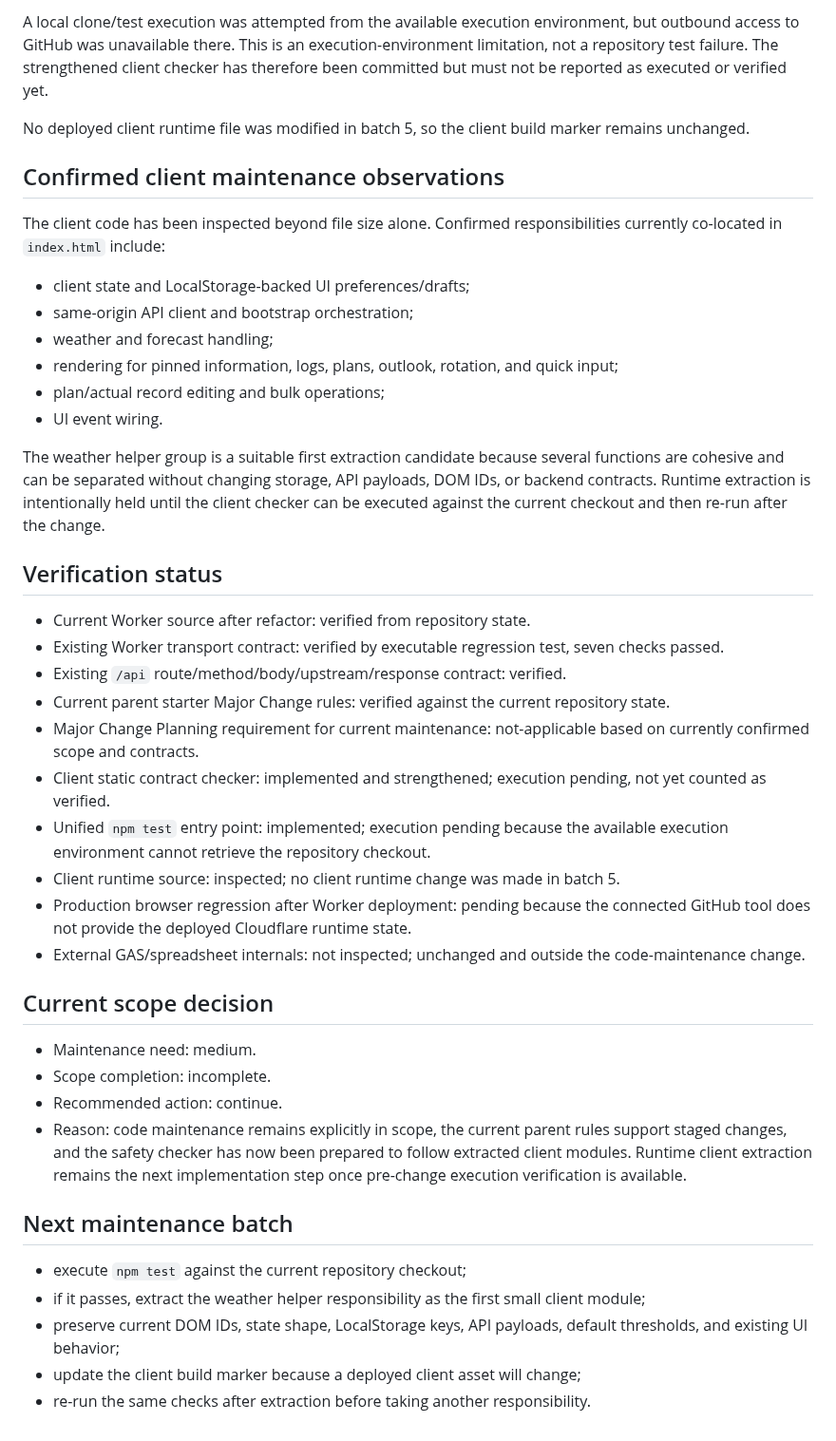
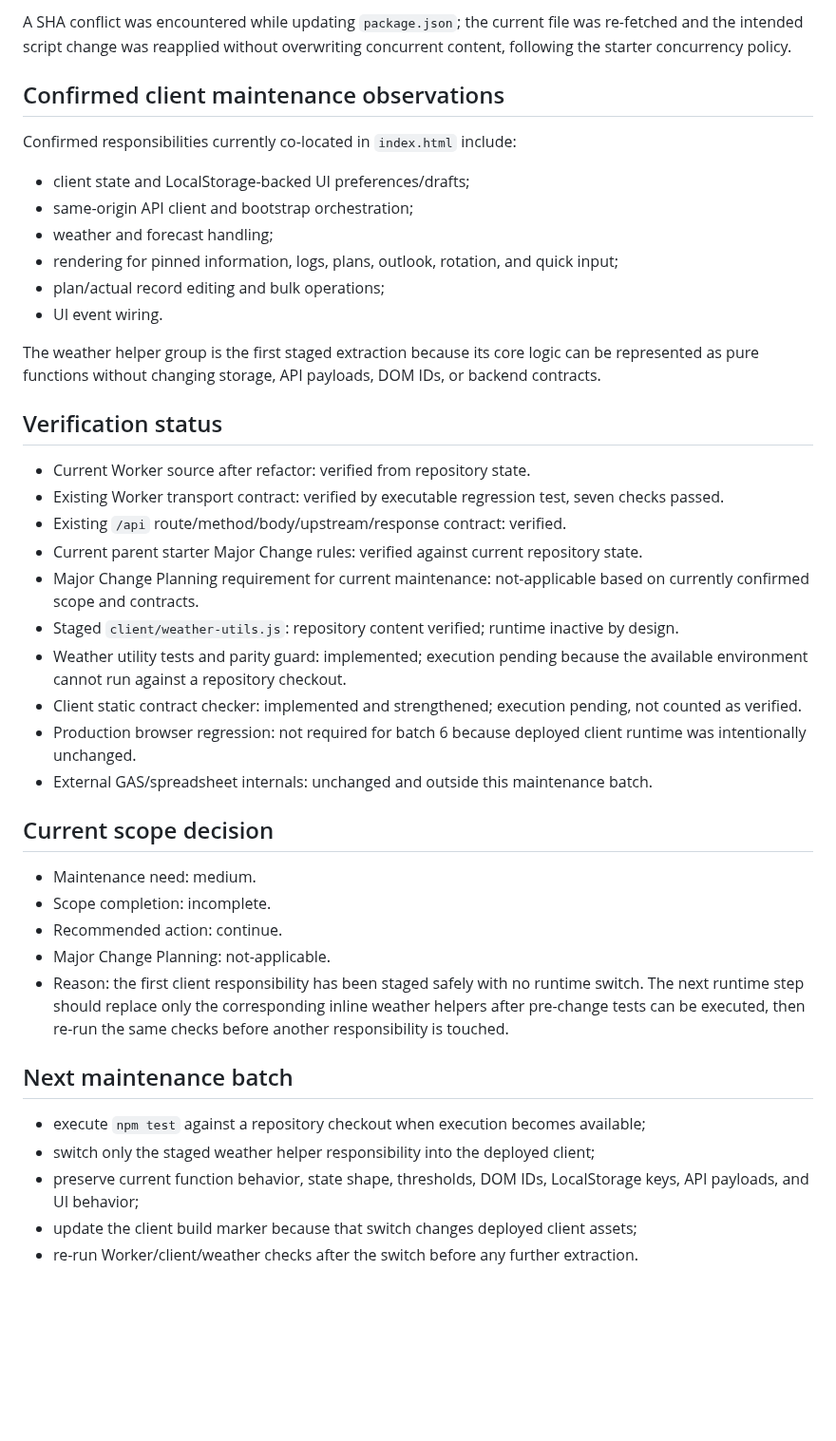
Before and after one commit to S-e-cmd/plant-diary, a Markdown page: docs/PROJECT_STATUS.md, the part around one of its changes. Shown at 95% size. GitHub-like rendering; blank space fills up the shorter version.

```diff
--- a/docs/PROJECT_STATUS.md
+++ b/docs/PROJECT_STATUS.md
@@ -71,11 +56,9 @@ Continued preparation for safe client extraction without changing the deployed c
 
-A local clone/test execution was attempted from the available execution environment, but outbound access to GitHub was unavailable there. This is an execution-environment limitation, not a repository test failure. The strengthened client checker has therefore been committed but must not be reported as executed or verified yet.
-
-No deployed client runtime file was modified in batch 5, so the client build marker remains unchanged.
+A SHA conflict was encountered while updating `package.json`; the current file was re-fetched and the intended script change was reapplied without overwriting concurrent content, following the starter concurrency policy.
 
 ## Confirmed client maintenance observations
 
-The client code has been inspected beyond file size alone. Confirmed responsibilities currently co-located in `index.html` include:
+Confirmed responsibilities currently co-located in `index.html` include:
 
 - client state and LocalStorage-backed UI preferences/drafts;
 - same-origin API client and bootstrap orchestration;
@@ -84,32 +67,33 @@ The client code has been inspected beyond file size alone. Confirmed responsibil
 - plan/actual record editing and bulk operations;
 - UI event wiring.
 
-The weather helper group is a suitable first extraction candidate because several functions are cohesive and can be separated without changing storage, API payloads, DOM IDs, or backend contracts. Runtime extraction is intentionally held until the client checker can be executed against the current checkout and then re-run after the change.
+The weather helper group is the first staged extraction because its core logic can be represented as pure functions without changing storage, API payloads, DOM IDs, or backend contracts.
 
 ## Verification status
 
 - Current Worker source after refactor: verified from repository state.
 - Existing Worker transport contract: verified by executable regression test, seven checks passed.
 - Existing `/api` route/method/body/upstream/response contract: verified.
-- Current parent starter Major Change rules: verified against the current repository state.
+- Current parent starter Major Change rules: verified against current repository state.
 - Major Change Planning requirement for current maintenance: not-applicable based on currently confirmed scope and contracts.
-- Client static contract checker: implemented and strengthened; execution pending, not yet counted as verified.
-- Unified `npm test` entry point: implemented; execution pending because the available execution environment cannot retrieve the repository checkout.
-- Client runtime source: inspected; no client runtime change was made in batch 5.
-- Production browser regression after Worker deployment: pending because the connected GitHub tool does not provide the deployed Cloudflare runtime state.
-- External GAS/spreadsheet internals: not inspected; unchanged and outside the code-maintenance change.
+- Staged `client/weather-utils.js`: repository content verified; runtime inactive by design.
+- Weather utility tests and parity guard: implemented; execution pending because the available environment cannot run against a repository checkout.
+- Client static contract checker: implemented and strengthened; execution pending, not counted as verified.
+- Production browser regression: not required for batch 6 because deployed client runtime was intentionally unchanged.
+- External GAS/spreadsheet internals: unchanged and outside this maintenance batch.
 
 ## Current scope decision
 
 - Maintenance need: medium.
 - Scope completion: incomplete.
 - Recommended action: continue.
-- Reason: code maintenance remains explicitly in scope, the current parent rules support staged changes, and the safety checker has now been prepared to follow extracted client modules. Runtime client extraction remains the next implementation step once pre-change execution verification is available.
+- Major Change Planning: not-applicable.
+- Reason: the first client responsibility has been staged safely with no runtime switch. The next runtime step should replace only the corresponding inline weather helpers after pre-change tests can be executed, then re-run the same checks before another responsibility is touched.
 
 ## Next maintenance batch
 
-- execute `npm test` against the current repository checkout;
-- if it passes, extract the weather helper responsibility as the first small client module;
-- preserve current DOM IDs, state shape, LocalStorage keys, API payloads, default thresholds, and existing UI behavior;
-- update the client build marker because a deployed client asset will change;
-- re-run the same checks after extraction before taking another responsibility.
+- execute `npm test` against a repository checkout when execution becomes available;
+- switch only the staged weather helper responsibility into the deployed client;
+- preserve current function behavior, state shape, thresholds, DOM IDs, LocalStorage keys, API payloads, and UI behavior;
+- update the client build marker because that switch changes deployed client assets;
+- re-run Worker/client/weather checks after the switch before any further extraction.
```
Also changed, not shown: other parts of docs/PROJECT_STATUS.md (+23 -38 lines).
